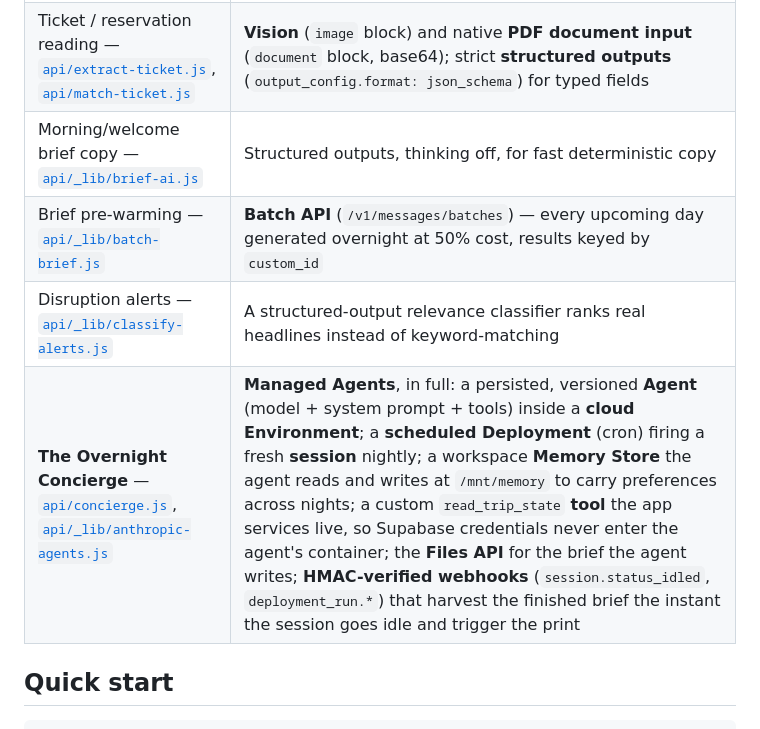
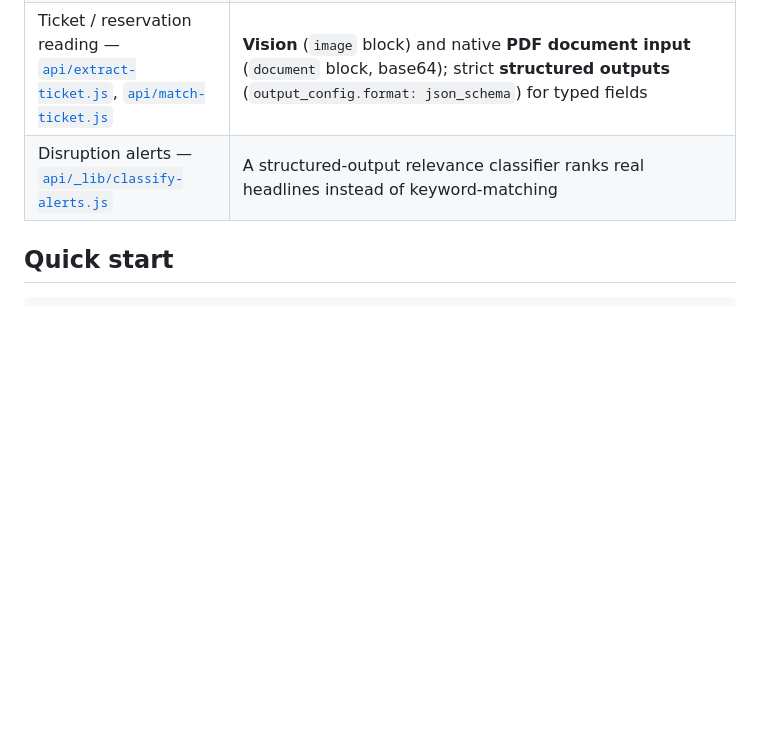
Before and after one commit to edwinarbus/claus, a Markdown page: README.md, the part around one of its changes. GitHub-like rendering; blank space fills up the shorter version.

```diff
--- a/README.md
+++ b/README.md
@@ -73,9 +75,6 @@ call checks `stop_reason` explicitly rather than assuming success.
 | Claus chat — [`api/trip-chat.js`](api/trip-chat.js) | Streaming `messages.create`; **adaptive thinking** (`thinking: {type:"adaptive", display:"summarized"}`, `output_config.effort:"low"`) streamed live as a reasoning summary; server-side **web search** (`web_search_20260318`, `user_location` biased to the current city) + **web fetch** (`web_fetch_20260209`) with **citations** rolled into an auto-appended Sources list; **prompt caching** (`cache_control: ephemeral`) on the itinerary system block so repeat turns on the same plan are served from cache; **tool use** — a `propose_trip_edits` tool streams structured itinerary edits as they generate |
 | Ticket / reservation reading — [`api/extract-ticket.js`](api/extract-ticket.js), [`api/match-ticket.js`](api/match-ticket.js) | **Vision** (`image` block) and native **PDF document input** (`document` block, base64); strict **structured outputs** (`output_config.format: json_schema`) for typed fields |
-| Morning/welcome brief copy — [`api/_lib/brief-ai.js`](api/_lib/brief-ai.js) | Structured outputs, thinking off, for fast deterministic copy |
-| Brief pre-warming — [`api/_lib/batch-brief.js`](api/_lib/batch-brief.js) | **Batch API** (`/v1/messages/batches`) — every upcoming day generated overnight at 50% cost, results keyed by `custom_id` |
 | Disruption alerts — [`api/_lib/classify-alerts.js`](api/_lib/classify-alerts.js) | A structured-output relevance classifier ranks real headlines instead of keyword-matching |
-| **The Overnight Concierge** — [`api/concierge.js`](api/concierge.js), [`api/_lib/anthropic-agents.js`](api/_lib/anthropic-agents.js) | **Managed Agents**, in full: a persisted, versioned **Agent** (model + system prompt + tools) inside a **cloud Environment**; a **scheduled Deployment** (cron) firing a fresh **session** nightly; a workspace **Memory Store** the agent reads and writes at `/mnt/memory` to carry preferences across nights; a custom `read_trip_state` **tool** the app services live, so Supabase credentials never enter the agent's container; the **Files API** for the brief the agent writes; **HMAC-verified webhooks** (`session.status_idled`, `deployment_run.*`) that harvest the finished brief the instant the session goes idle and trigger the print |
 
 ## Quick start
 
```
Also changed, not shown: other parts of README.md (+54 -51 lines).
